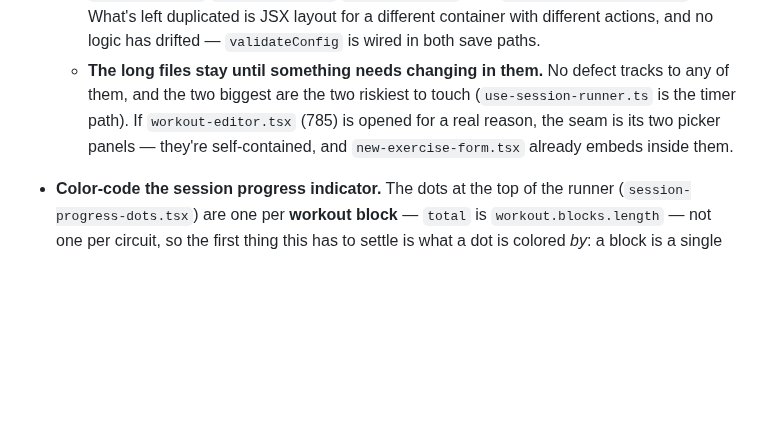
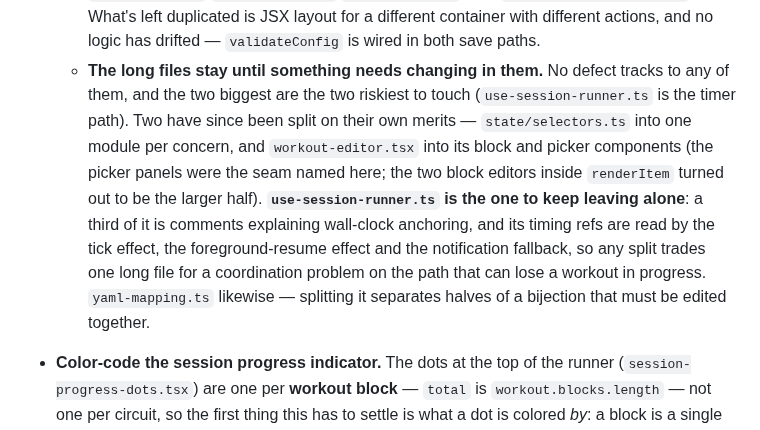
Before and after one commit to celsaad/kettle, a Markdown page: docs/open-work.md, the part around the change. GitHub-like rendering; blank space fills up the shorter version.

Commit message:
Correct the long-files entry now that two of them are split
The bullet claimed the long files all stay and named workout-editor.tsx's picker
panels as the seam if it were ever opened — both now out of date, and the line
count it quoted (785) had already drifted to 816. Records which two were split
and, more usefully, why the remaining two are not the same call: the runner's
timing refs are shared across three effects on the path that can lose a workout,
and yaml-mapping.ts is a bijection whose halves are edited together.

Co-Authored-By: Claude Opus 5 <noreply@anthropic.com>

```diff
--- a/docs/open-work.md
+++ b/docs/open-work.md
@@ -127,9 +127,15 @@ wanting states and assignees, it wants GitHub issues instead.
     duplicated is JSX layout for a different container with different actions, and no logic has
     drifted — `validateConfig` is wired in both save paths.
   - **The long files stay until something needs changing in them.** No defect tracks to any of them,
-    and the two biggest are the two riskiest to touch (`use-session-runner.ts` is the timer path). If
-    `workout-editor.tsx` (785) is opened for a real reason, the seam is its two picker panels — they're
-    self-contained, and `new-exercise-form.tsx` already embeds inside them.
+    and the two biggest are the two riskiest to touch (`use-session-runner.ts` is the timer path).
+    Two have since been split on their own merits — `state/selectors.ts` into one module per concern,
+    and `workout-editor.tsx` into its block and picker components (the picker panels were the seam
+    named here; the two block editors inside `renderItem` turned out to be the larger half).
+    **`use-session-runner.ts` is the one to keep leaving alone**: a third of it is comments explaining
+    wall-clock anchoring, and its timing refs are read by the tick effect, the foreground-resume effect
+    and the notification fallback, so any split trades one long file for a coordination problem on the
+    path that can lose a workout in progress. `yaml-mapping.ts` likewise — splitting it separates
+    halves of a bijection that must be edited together.
 
 - **Color-code the session progress indicator.** The dots at the top of the runner
   (`session-progress-dots.tsx`) are one per **workout block** — `total` is `workout.blocks.length` — not
```
